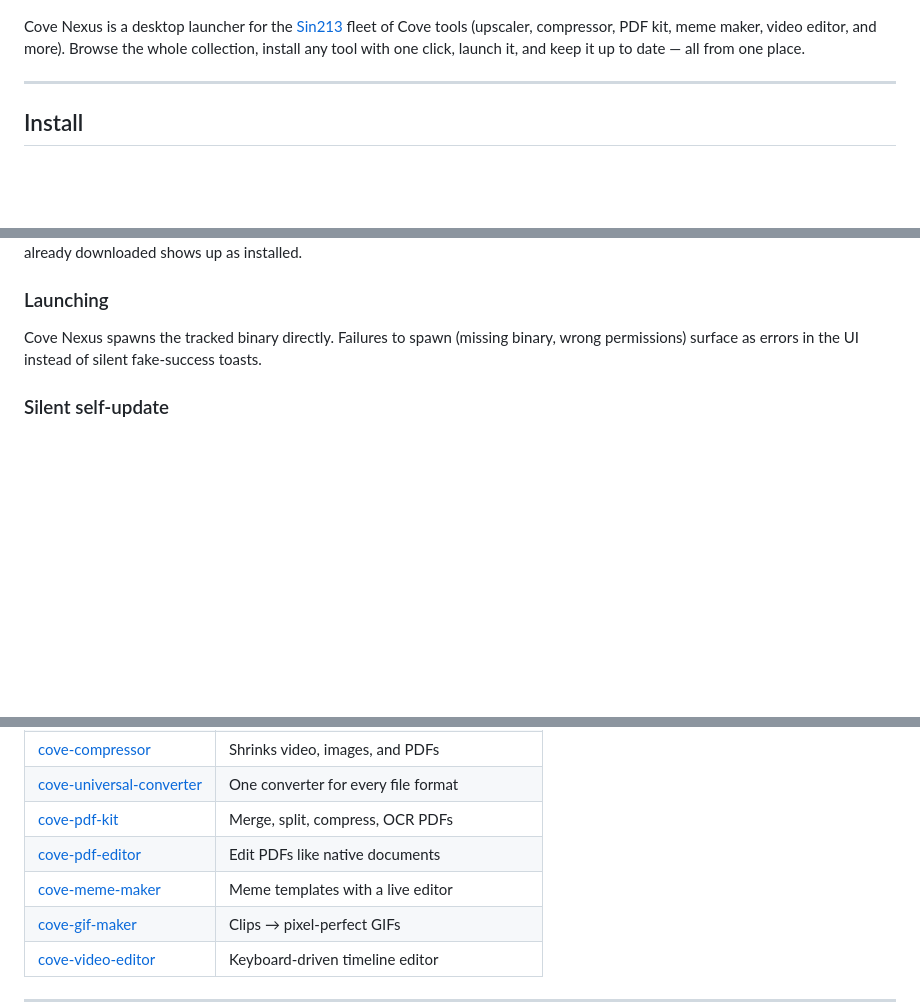
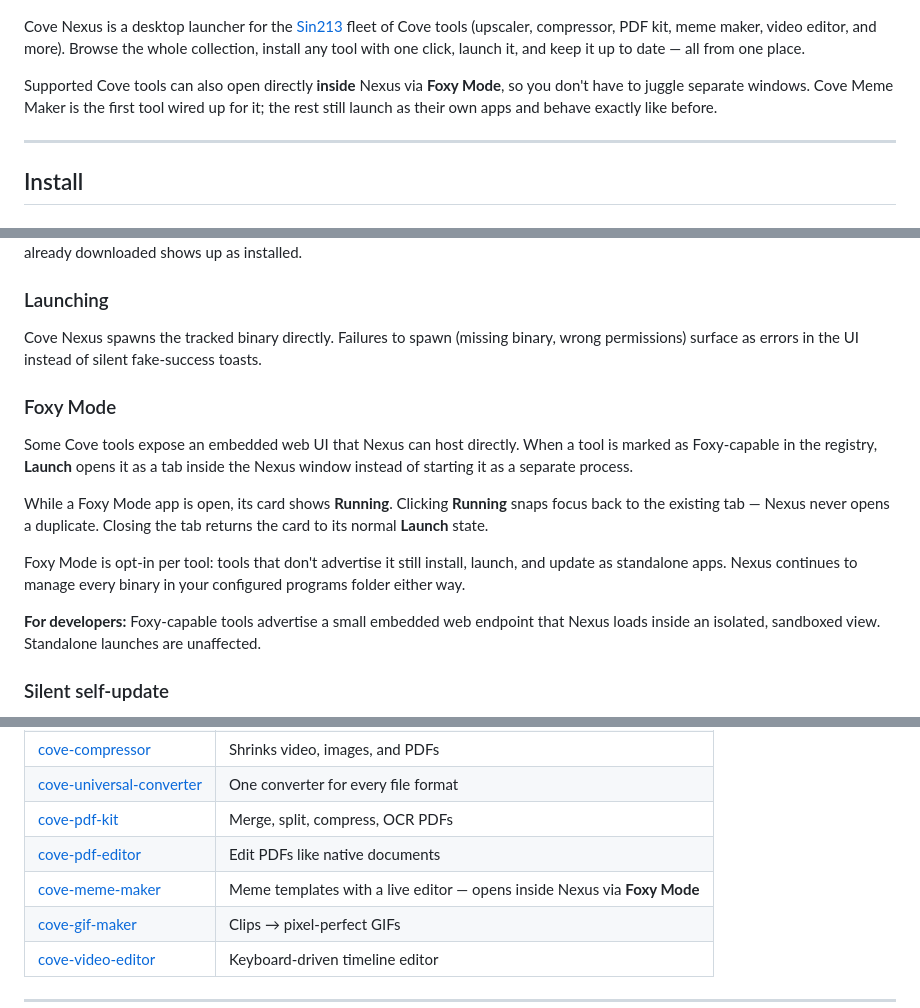
Before and after one commit to Sin213/cove-nexus, a Markdown page: README.md, 3 parts joined by grey strips. GitHub-like rendering; blank space fills up the shorter version.

Commit message:
Release Nexus v2.1.0 with Foxy Mode
Documents Foxy Mode (embedded tab launching for supported Cove
tools, Cove Meme Maker first) in the README and ships the
v2.1.0 release notes.

```diff
--- a/README.md
+++ b/README.md
@@ -5,6 +5,8 @@
 ![Cove Nexus](docs/screenshot.png)
 
 Cove Nexus is a desktop launcher for the [Sin213](https://github.com/Sin213) fleet of Cove tools (upscaler, compressor, PDF kit, meme maker, video editor, and more). Browse the whole collection, install any tool with one click, launch it, and keep it up to date — all from one place.
+
+Supported Cove tools can also open directly **inside** Nexus via **Foxy Mode**, so you don't have to juggle separate windows. Cove Meme Maker is the first tool wired up for it; the rest still launch as their own apps and behave exactly like before.
 
 ---
 
@@ -73,6 +76,16 @@ On every scan, Cove Nexus walks your programs folder. Any file matching a Cove r
 
 Cove Nexus spawns the tracked binary directly. Failures to spawn (missing binary, wrong permissions) surface as errors in the UI instead of silent fake-success toasts.
 
+### Foxy Mode
+
+Some Cove tools expose an embedded web UI that Nexus can host directly. When a tool is marked as Foxy-capable in the registry, **Launch** opens it as a tab inside the Nexus window instead of starting it as a separate process.
+
+While a Foxy Mode app is open, its card shows **Running**. Clicking **Running** snaps focus back to the existing tab — Nexus never opens a duplicate. Closing the tab returns the card to its normal **Launch** state.
+
+Foxy Mode is opt-in per tool: tools that don't advertise it still install, launch, and update as standalone apps. Nexus continues to manage every binary in your configured programs folder either way.
+
+**For developers:** Foxy-capable tools advertise a small embedded web endpoint that Nexus loads inside an isolated, sandboxed view. Standalone launches are unaffected.
+
 ### Silent self-update
 
 Cove Nexus uses [`electron-updater`](https://www.electron.build/auto-update) to check `github.com/Sin213/cove-nexus/releases/latest` on launch and hourly while running. When a newer release is found it downloads in the background and relaunches silently when ready. No prompt.
@@ -93,7 +106,7 @@ The static registry includes these nine tools by default. Any other `cove-*` rep
 | [cove-universal-converter](https://github.com/Sin213/cove-universal-converter) | One converter for every file format |
 | [cove-pdf-kit](https://github.com/Sin213/cove-pdf-kit) | Merge, split, compress, OCR PDFs |
 | [cove-pdf-editor](https://github.com/Sin213/cove-pdf-editor) | Edit PDFs like native documents |
-| [cove-meme-maker](https://github.com/Sin213/cove-meme-maker) | Meme templates with a live editor |
+| [cove-meme-maker](https://github.com/Sin213/cove-meme-maker) | Meme templates with a live editor — opens inside Nexus via **Foxy Mode** |
 | [cove-gif-maker](https://github.com/Sin213/cove-gif-maker) | Clips → pixel-perfect GIFs |
 | [cove-video-editor](https://github.com/Sin213/cove-video-editor) | Keyboard-driven timeline editor |
 
```
Also changed, not shown: other parts of README.md (+1 -0 lines), .release-notes-v2.1.0.md (added, +31 -0 lines).
